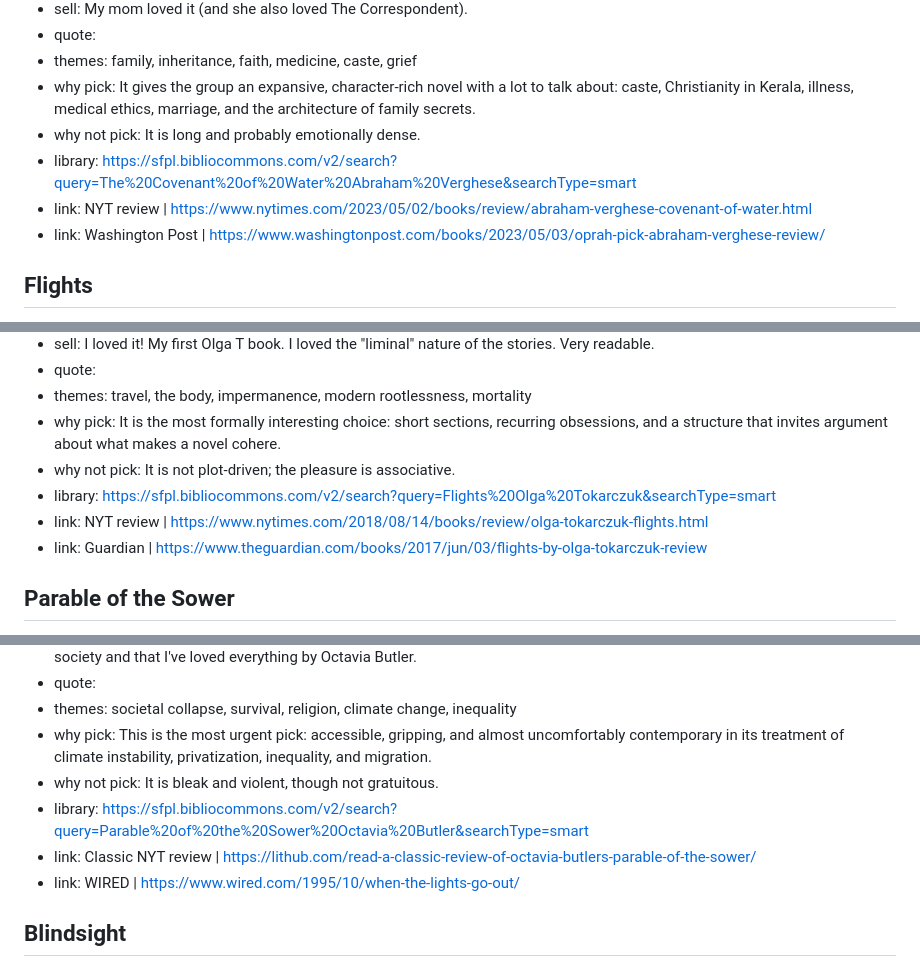
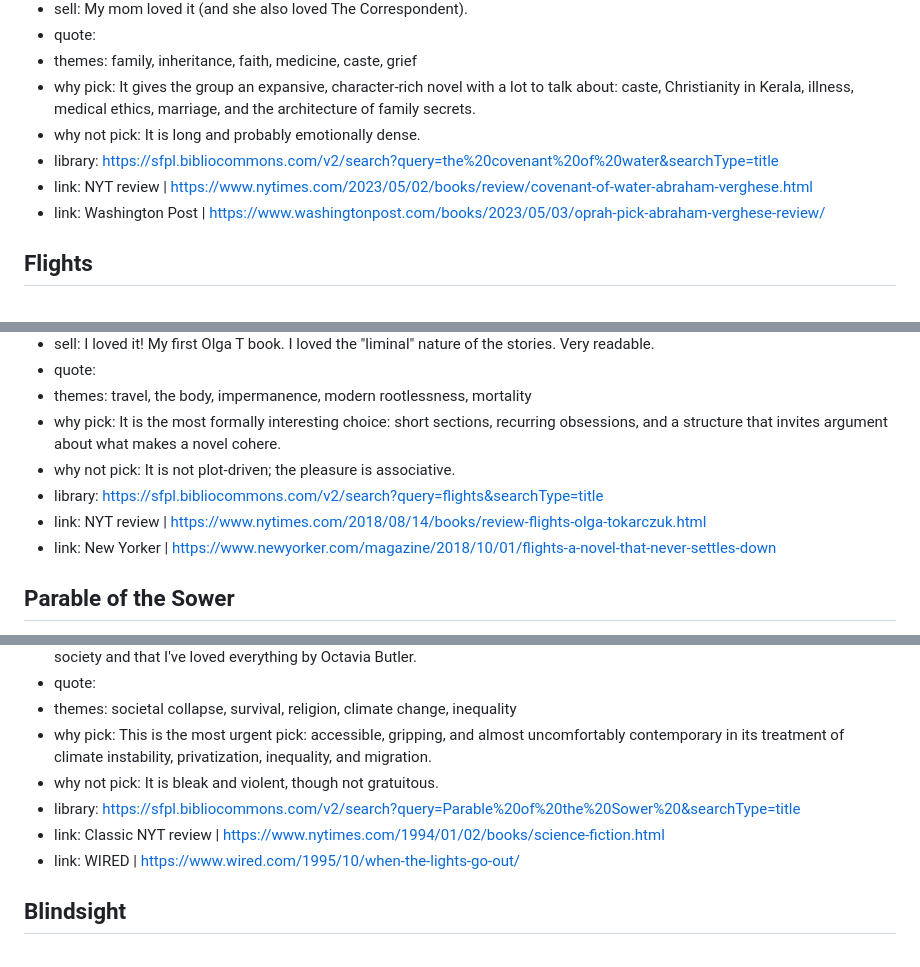
Before and after one commit to ShivanKaul/fun, a Markdown page: bookclub/books.md, 3 parts joined by grey strips. Rendered like a GitHub page.

Commit message:
Update review links
- Covenant: corrected NYT review URL
- Flights: updated NYT URL; replace Guardian with New Yorker
- Parable: point 'Classic NYT review' to the 1994 NYT review
- Blindsight: remove Grimdark Magazine link

```diff
--- a/bookclub/books.md
+++ b/bookclub/books.md
@@ -20,8 +20,8 @@ intro: I wanted to pick a mix of books I've been meaning to read and books I've
 - themes: family, inheritance, faith, medicine, caste, grief
 - why pick: It gives the group an expansive, character-rich novel with a lot to talk about: caste, Christianity in Kerala, illness, medical ethics, marriage, and the architecture of family secrets.
 - why not pick: It is long and probably emotionally dense.
-- library: https://sfpl.bibliocommons.com/v2/search?query=The%20Covenant%20of%20Water%20Abraham%20Verghese&searchType=smart
-- link: NYT review | https://www.nytimes.com/2023/05/02/books/review/abraham-verghese-covenant-of-water.html
+- library: https://sfpl.bibliocommons.com/v2/search?query=the%20covenant%20of%20water&searchType=title
+- link: NYT review | https://www.nytimes.com/2023/05/02/books/review/covenant-of-water-abraham-verghese.html
 - link: Washington Post | https://www.washingtonpost.com/books/2023/05/03/oprah-pick-abraham-verghese-review/
 
 ## Flights
@@ -34,9 +34,9 @@ intro: I wanted to pick a mix of books I've been meaning to read and books I've
 - themes: travel, the body, impermanence, modern rootlessness, mortality
 - why pick: It is the most formally interesting choice: short sections, recurring obsessions, and a structure that invites argument about what makes a novel cohere.
 - why not pick: It is not plot-driven; the pleasure is associative.
-- library: https://sfpl.bibliocommons.com/v2/search?query=Flights%20Olga%20Tokarczuk&searchType=smart
-- link: NYT review | https://www.nytimes.com/2018/08/14/books/review/olga-tokarczuk-flights.html
-- link: Guardian | https://www.theguardian.com/books/2017/jun/03/flights-by-olga-tokarczuk-review
+- library: https://sfpl.bibliocommons.com/v2/search?query=flights&searchType=title
+- link: NYT review | https://www.nytimes.com/2018/08/14/books/review-flights-olga-tokarczuk.html
+- link: New Yorker | https://www.newyorker.com/magazine/2018/10/01/flights-a-novel-that-never-settles-down
 
 ## Parable of the Sower
 - author: Octavia E. Butler
@@ -48,8 +48,8 @@ intro: I wanted to pick a mix of books I've been meaning to read and books I've
 - themes: societal collapse, survival, religion, climate change, inequality
 - why pick: This is the most urgent pick: accessible, gripping, and almost uncomfortably contemporary in its treatment of climate instability, privatization, inequality, and migration.
 - why not pick: It is bleak and violent, though not gratuitous.
-- library: https://sfpl.bibliocommons.com/v2/search?query=Parable%20of%20the%20Sower%20Octavia%20Butler&searchType=smart
-- link: Classic NYT review | https://lithub.com/read-a-classic-review-of-octavia-butlers-parable-of-the-sower/
+- library: https://sfpl.bibliocommons.com/v2/search?query=Parable%20of%20the%20Sower%20&searchType=title
+- link: Classic NYT review | https://www.nytimes.com/1994/01/02/books/science-fiction.html
 - link: WIRED | https://www.wired.com/1995/10/when-the-lights-go-out/
 
 ## Blindsight
```
Also changed, not shown: other parts of bookclub/books.md (+1 -2 lines).
